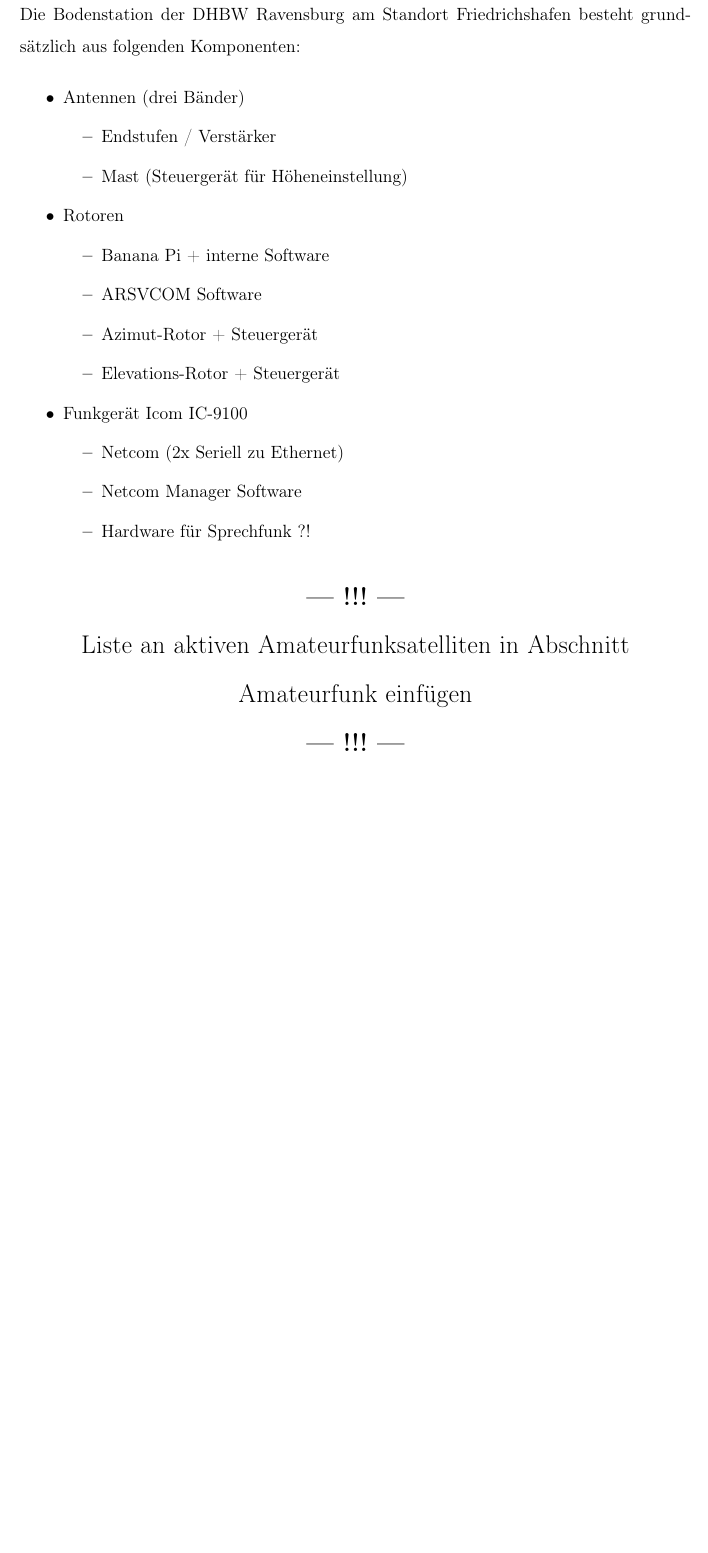
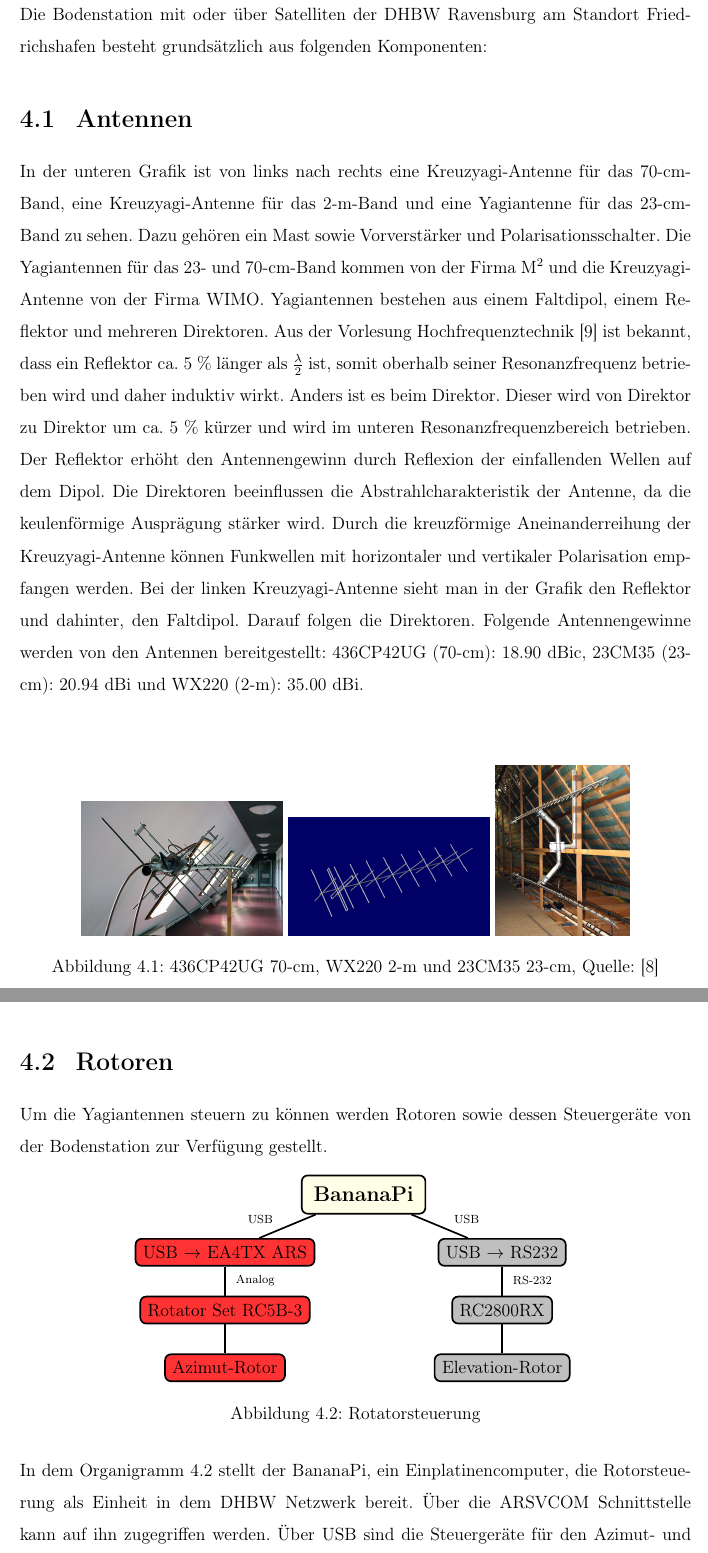
Before and after one commit to m3x1m0m/t3x00, a LaTeX document (T3X00.tex, which reads doc/02sarah.tex, images/azel.tex): part of page 18 of 62 before the commit and two parts of pages 18 and 19 of 65 after it, the two joined at a grey line, cut so that both start at the same text, the shorter picture padded with empty space. Compiled offline with pdfLaTeX.

Commit message:
wrote on my files

```diff
--- a/doc/02sarah.tex
+++ b/doc/02sarah.tex
@@ -21,6 +21,43 @@
 
 \chapter{Aufbau der Bodenstation}
 \label{chap:bodenstation}
+Die Bodenstation mit oder über Satelliten der DHBW Ravensburg am Standort Friedrichshafen besteht grundsätzlich aus folgenden
+Komponenten:
+\section{Antennen}
+\begin{figure}
+  \centering
+	\begin{minipage}[t]{0.3\textwidth}
+		\includegraphics[width=\textwidth]{images/antenne}
+	\end{minipage}
+	\begin{minipage}[t]{0.3\textwidth}
+		\includegraphics[width=\textwidth]{images/antenne2}
+	\end{minipage}
+	\begin{minipage}[t]{0.2\textwidth}
+		\includegraphics[width=\textwidth]{images/antenne3}
+	\end{minipage}
+	\caption[Antennen]{436CP42UG 70-cm, WX220 2-m und 23CM35 23-cm, Quelle: \cite{dk0te}}
+	\label{fig: antennen}
+\end{figure}
+In der unteren Grafik ist von links nach rechts eine Kreuzyagi-Antenne für das 70-cm-Band, eine Kreuzyagi-Antenne für das 2-m-Band und eine
+Yagiantenne für das 23-cm-Band zu sehen. Dazu gehören ein Mast sowie Vorverstärker und Polarisationsschalter. Die Yagiantennen für das 23- und
+70-cm-Band kommen von der Firma M$^2$ und die Kreuzyagi-Antenne von der Firma WIMO. Yagiantennen bestehen aus einem Faltdipol, einem Reflektor und
+mehreren Direktoren. Aus der Vorlesung Hochfrequenztechnik \cite{hfscript} ist bekannt, dass ein Reflektor ca. 5 $\%$ länger als $\frac{\lambda}{2}$
+ist, somit oberhalb seiner Resonanzfrequenz betrieben wird und daher induktiv wirkt.  Anders ist es beim Direktor. Dieser wird von Direktor zu
+Direktor um ca. 5 $\%$ kürzer und wird im unteren Resonanzfrequenzbereich betrieben. Der Reflektor erhöht den Antennengewinn durch Reflexion der
+einfallenden Wellen auf dem Dipol. Die Direktoren beeinflussen die Abstrahlcharakteristik der Antenne, da die keulenförmige Ausprägung stärker wird.
+Durch die kreuzförmige Aneinanderreihung der Kreuzyagi-Antenne können Funkwellen mit horizontaler und vertikaler Polarisation empfangen werden. Bei
+der linken Kreuzyagi-Antenne sieht man in der Grafik den Reflektor und dahinter, den Faltdipol. Darauf folgen die Direktoren. Folgende
+Antennengewinne werden von den Antennen bereitgestellt: 436CP42UG (70-cm): 18.90 dBic, 23CM35 (23-cm): 20.94 dBi und WX220 (2-m): 35.00 dBi.
+\clearpage
 
-Die Bodenstation der DHBW Ravensburg am Standort Friedrichshafen besteht grundsätzlich aus folgenden
-Komponenten:
+\section{Rotoren}
+Um die Yagiantennen steuern zu können werden Rotoren sowie dessen Steuergeräte von der Bodenstation zur Verfügung gestellt.
+\begin{figure}[h]
+ \centering
+ \input{./images/azel.tex}
+ \caption{Rotatorsteuerung}
+ \label{fig:azel}
+\end{figure}\\
+In dem Organigramm \ref{fig:azel} stellt der BananaPi, ein Einplatinencomputer, die Rotorsteuerung als Einheit in dem DHBW Netzwerk bereit. Über die
+ARSVCOM Schnittstelle kann auf ihn zugegriffen werden. %Ref zu Hannes
+Über USB sind die Steuergeräte für den Azimut- und Eleavtions-Rotor an den BananaPi angeschlossen. Das Steuegerät RC2800PXEL für den Elevationsrotor
@@ -27,27 +72,14 @@ Komponenten:
+ \label{fig:rot}
+\end{figure}
+\clearpage
 
-\begin{itemize}
-	\parskip0pt
-	\item Antennen (drei Bänder)
-	\begin{itemize}
-		\item Endstufen / Verstärker
-		\item Mast (Steuergerät für Höheneinstellung)
-	\end{itemize}
-	\item Rotoren
-	\begin{itemize}
-		\item Banana Pi + interne Software
-		\item ARSVCOM Software
-		\item Azimut-Rotor + Steuergerät
-		\item Elevations-Rotor + Steuergerät
-	\end{itemize}
-	\item Funkgerät Icom IC-9100
-	\begin{itemize}
-		\item Netcom (2x Seriell zu Ethernet)
-		\item Netcom Manager Software
-		\item Hardware für Sprechfunk ?!
-	\end{itemize}
-\end{itemize}
+\section{Funkgerät ICOM IC-9100}
 
-\begin{center}
-	\Large{\textbf{--- !!! ---}\\Liste an aktiven Amateurfunksatelliten in Abschnitt Amateurfunk
-einfügen\\\textbf{--- !!! ---}}
-\end{center}
+
+% 	\item Funkgerät Icom IC-9100
+% 	\begin{itemize}
+% 		\item Netcom (2x Seriell zu Ethernet)
+% 		\item Netcom Manager Software
+% 		\item Hardware für Sprechfunk ?!
+% 	\end{itemize}
+% \end{itemize}
--- /dev/null
+++ b/images/azel.tex
@@ -0,0 +1,20 @@
+\begin{tikzpicture}[every node/.style = {shape=rectangle, rounded corners, draw, align=center, scale=1}, line width=0.4mm, level
+distance=1.8\baselineskip, level 1/.style = {sibling distance=16em}, level 2/.style = {sibling distance=8em}]
+	\tikzstyle{top} = [fill=yellow!10, inner sep=8pt, font=\bfseries\large]
+	\tikzstyle{az} = [fill=red!80, inner sep=5pt]
+	\tikzstyle{el} = [fill=gray!50, inner sep=5pt]
+	\tikzstyle{label} = [draw=none, font=\scriptsize, right]
+	\node[top]{BananaPi}
+	child { node[az]{USB $\rightarrow$ EA4TX ARS}
+		child { node[az]{Rotator Set RC5B-3}
+		  child { node[az]{Azimut-Rotor} } } }
+	child { node[el]{USB $\rightarrow$ RS232}
+		child { node[el]{RC2800RX}
+		  child { node[el]{Elevation-Rotor} } } };
+	\node[label] at (2,-0.6) {USB};
+	\node[label,left] at (-2,-0.6) {USB};
+	\node[label] at (-3.2,-2.05) {Analog};
+	\node[label] at (3.4,-2.05) {RS-232};
+% 	\node[label] at (-3.2,-3.5) {};
+% 	\node[label] at (3.4,-3.5) {};
+\end{tikzpicture}
```
Also changed, not shown: bib/bibliography.bib (+14 -0 lines), doc/01sarah.tex (+8 -8 lines), images/antenne.jpg (added), images/antenne2.jpg (added), images/antenne3.jpg (added), images/radio.jpg (added), images/sat-rotor-steuerungen.jpg (added), doc/02sarah.tex (8 more changed lines), 1 other file.
